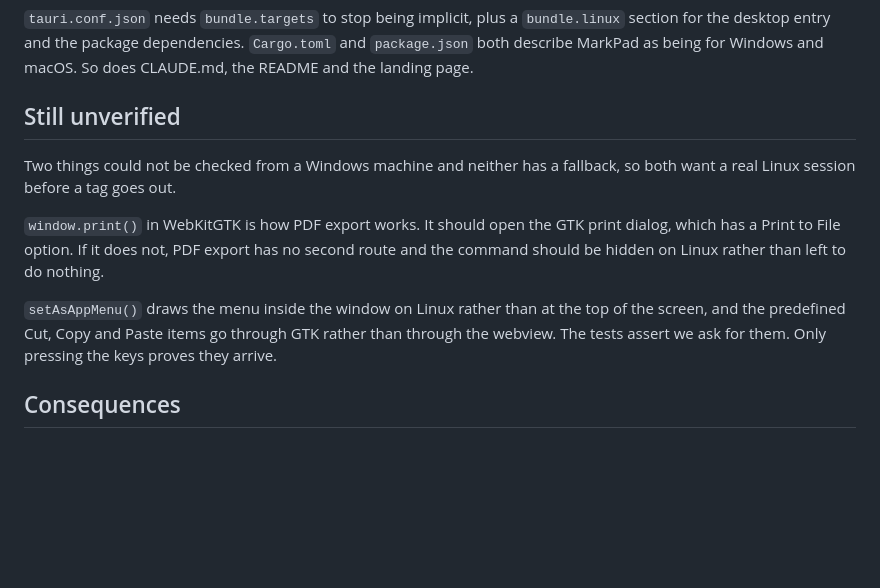
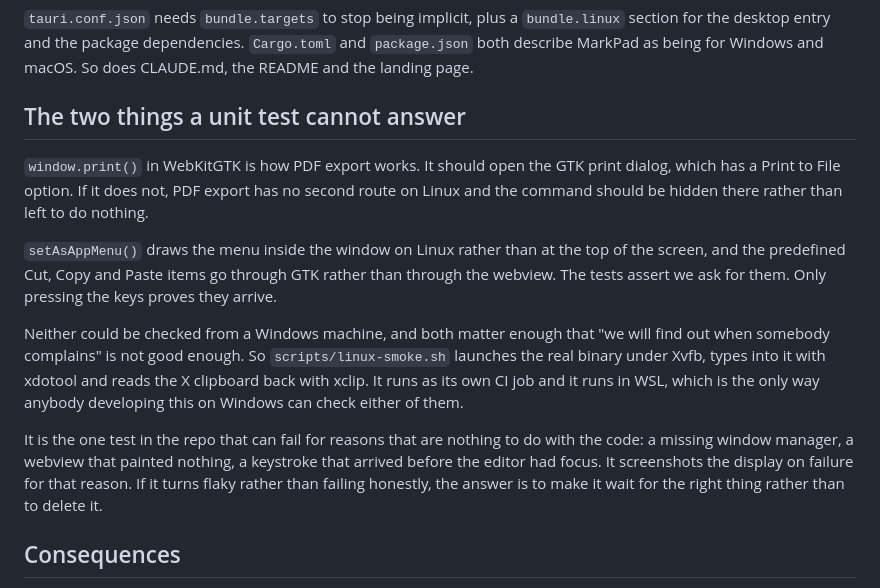
Before and after one commit to shiphrahx/MarkPad, a Markdown page: docs/decisions/0004-shipping-on-linux.md, the part around the change. Drawn GitHub-style; blank space fills up the shorter version.

Commit message:
docs: record how the two unknowns get answered
0004 listed the print dialog and the GTK clipboard as things somebody would
have to check by hand on a machine we don't have. There's a smoke test for both
now, so the section says what it does instead of what it's waiting for.

Also written down that it's the one test that can fail for reasons unrelated to
the code, and that the answer to it going flaky is to make it wait for the right
thing rather than to delete it.

Co-Authored-By: Claude Opus 5 <noreply@anthropic.com>
Claude-Session: https://claude.ai/code/session_01UJUyFjJjwAhrpVUcwLs6a3

```diff
--- a/docs/decisions/0004-shipping-on-linux.md
+++ b/docs/decisions/0004-shipping-on-linux.md
@@ -155,20 +155,30 @@ glibc 2.35, which rules out Debian 11 and anything older.
 `Cargo.toml` and `package.json` both describe MarkPad as being for Windows and
 macOS. So does CLAUDE.md, the README and the landing page.
 
-## Still unverified
-
-Two things could not be checked from a Windows machine and neither has a
-fallback, so both want a real Linux session before a tag goes out.
+## The two things a unit test cannot answer
 
 `window.print()` in WebKitGTK is how PDF export works. It should open the GTK
 print dialog, which has a Print to File option. If it does not, PDF export has
-no second route and the command should be hidden on Linux rather than left to
-do nothing.
+no second route on Linux and the command should be hidden there rather than
+left to do nothing.
 
 `setAsAppMenu()` draws the menu inside the window on Linux rather than at the
 top of the screen, and the predefined Cut, Copy and Paste items go through GTK
 rather than through the webview. The tests assert we ask for them. Only pressing
 the keys proves they arrive.
+
+Neither could be checked from a Windows machine, and both matter enough that
+"we will find out when somebody complains" is not good enough. So
+`scripts/linux-smoke.sh` launches the real binary under Xvfb, types into it with
+xdotool and reads the X clipboard back with xclip. It runs as its own CI job and
+it runs in WSL, which is the only way anybody developing this on Windows can
+check either of them.
+
+It is the one test in the repo that can fail for reasons that are nothing to do
+with the code: a missing window manager, a webview that painted nothing, a
+keystroke that arrived before the editor had focus. It screenshots the display
+on failure for that reason. If it turns flaky rather than failing honestly, the
+answer is to make it wait for the right thing rather than to delete it.
 
 ## Consequences
 
```
